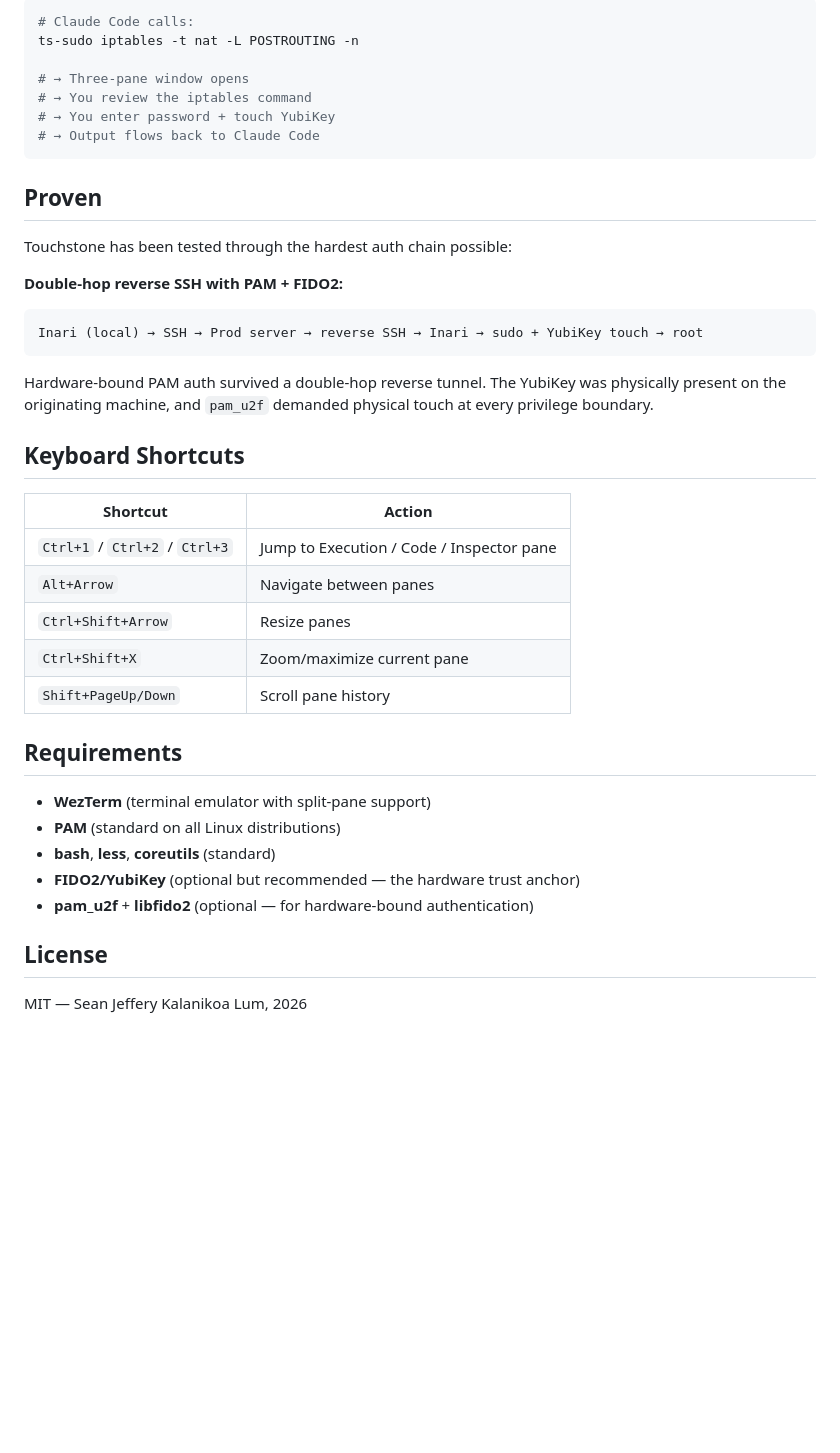
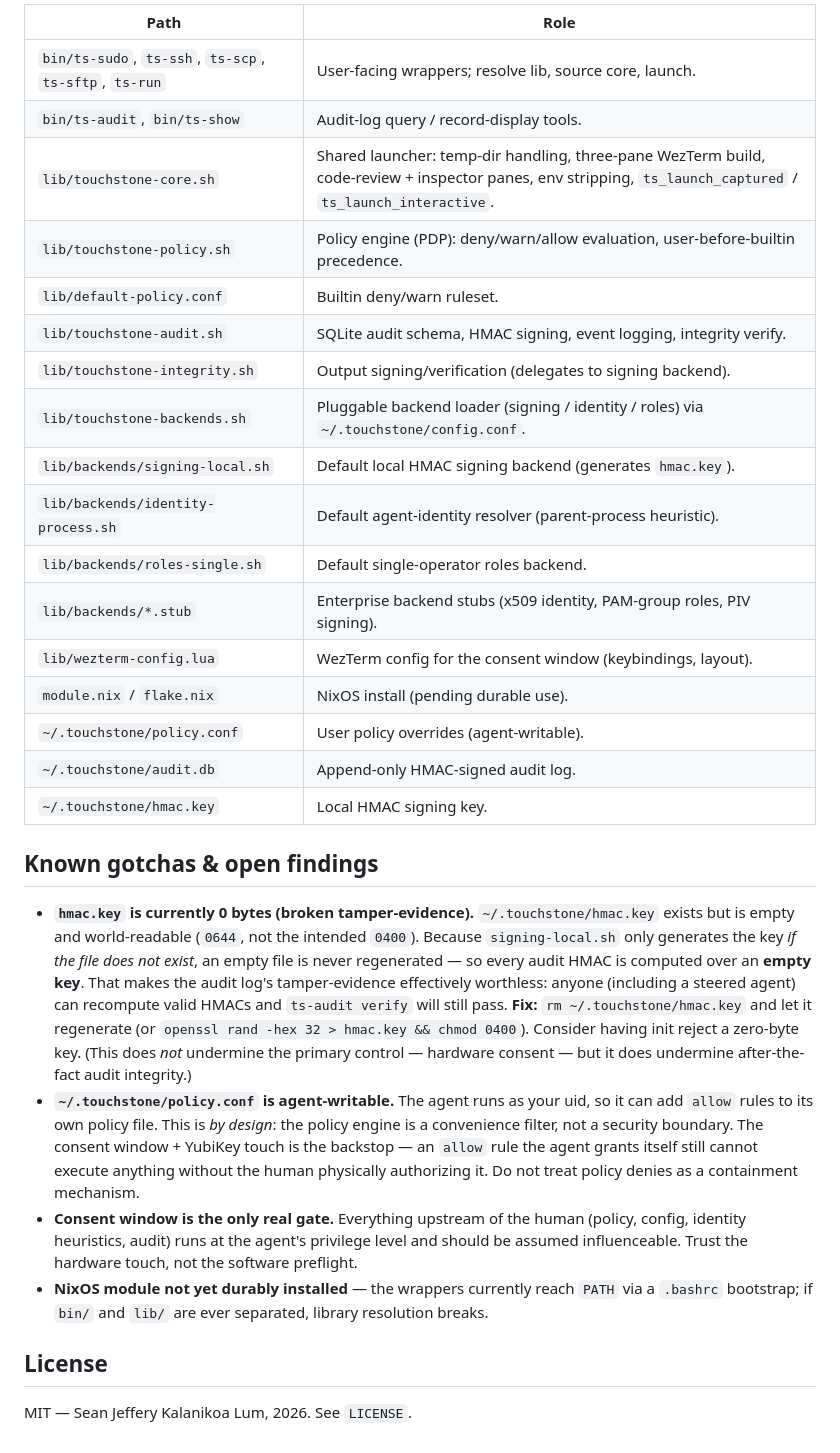
Before and after one commit to kalanik0a/touchstone, a Markdown page: README.md, the part around one of its changes. Drawn GitHub-style; blank space fills up the shorter version.

````diff
--- a/README.md
+++ b/README.md
@@ -112,44 +109,31 @@ Touchstone works with Claude Code out of the box. When Claude needs `sudo`:
 
-```bash
-# Claude Code calls:
-ts-sudo iptables -t nat -L POSTROUTING -n
+| Path | Role |
+|------|------|
+| `bin/ts-sudo`, `ts-ssh`, `ts-scp`, `ts-sftp`, `ts-run` | User-facing wrappers; resolve lib, source core, launch. |
+| `bin/ts-audit`, `bin/ts-show` | Audit-log query / record-display tools. |
+| `lib/touchstone-core.sh` | Shared launcher: temp-dir handling, three-pane WezTerm build, code-review + inspector panes, env stripping, `ts_launch_captured` / `ts_launch_interactive`. |
+| `lib/touchstone-policy.sh` | Policy engine (PDP): deny/warn/allow evaluation, user-before-builtin precedence. |
+| `lib/default-policy.conf` | Builtin deny/warn ruleset. |
+| `lib/touchstone-audit.sh` | SQLite audit schema, HMAC signing, event logging, integrity verify. |
+| `lib/touchstone-integrity.sh` | Output signing/verification (delegates to signing backend). |
+| `lib/touchstone-backends.sh` | Pluggable backend loader (signing / identity / roles) via `~/.touchstone/config.conf`. |
+| `lib/backends/signing-local.sh` | Default local HMAC signing backend (generates `hmac.key`). |
+| `lib/backends/identity-process.sh` | Default agent-identity resolver (parent-process heuristic). |
+| `lib/backends/roles-single.sh` | Default single-operator roles backend. |
+| `lib/backends/*.stub` | Enterprise backend stubs (x509 identity, PAM-group roles, PIV signing). |
+| `lib/wezterm-config.lua` | WezTerm config for the consent window (keybindings, layout). |
+| `module.nix` / `flake.nix` | NixOS install (pending durable use). |
+| `~/.touchstone/policy.conf` | User policy overrides (agent-writable). |
+| `~/.touchstone/audit.db` | Append-only HMAC-signed audit log. |
+| `~/.touchstone/hmac.key` | Local HMAC signing key. |
 
-# → Three-pane window opens
-# → You review the iptables command
-# → You enter password + touch YubiKey
-# → Output flows back to Claude Code
-```
+## Known gotchas & open findings
 
-## Proven
-
-Touchstone has been tested through the hardest auth chain possible:
-
-**Double-hop reverse SSH with PAM + FIDO2:**
-
-```
-Inari (local) → SSH → Prod server → reverse SSH → Inari → sudo + YubiKey touch → root
-```
-
-Hardware-bound PAM auth survived a double-hop reverse tunnel. The YubiKey was physically present on the originating machine, and `pam_u2f` demanded physical touch at every privilege boundary.
-
-## Keyboard Shortcuts
-
-| Shortcut | Action |
-|----------|--------|
-| `Ctrl+1` / `Ctrl+2` / `Ctrl+3` | Jump to Execution / Code / Inspector pane |
-| `Alt+Arrow` | Navigate between panes |
-| `Ctrl+Shift+Arrow` | Resize panes |
-| `Ctrl+Shift+X` | Zoom/maximize current pane |
-| `Shift+PageUp/Down` | Scroll pane history |
-
-## Requirements
-
-- **WezTerm** (terminal emulator with split-pane support)
-- **PAM** (standard on all Linux distributions)
-- **bash**, **less**, **coreutils** (standard)
-- **FIDO2/YubiKey** (optional but recommended — the hardware trust anchor)
-- **pam_u2f** + **libfido2** (optional — for hardware-bound authentication)
+- **`hmac.key` is currently 0 bytes (broken tamper-evidence).** `~/.touchstone/hmac.key` exists but is empty and world-readable (`0644`, not the intended `0400`). Because `signing-local.sh` only generates the key *if the file does not exist*, an empty file is never regenerated — so every audit HMAC is computed over an **empty key**. That makes the audit log's tamper-evidence effectively worthless: anyone (including a steered agent) can recompute valid HMACs and `ts-audit verify` will still pass. **Fix:** `rm ~/.touchstone/hmac.key` and let it regenerate (or `openssl rand -hex 32 > hmac.key && chmod 0400`). Consider having init reject a zero-byte key. (This does *not* undermine the primary control — hardware consent — but it does undermine after-the-fact audit integrity.)
+- **`~/.touchstone/policy.conf` is agent-writable.** The agent runs as your uid, so it can add `allow` rules to its own policy file. This is *by design*: the policy engine is a convenience filter, not a security boundary. The consent window + YubiKey touch is the backstop — an `allow` rule the agent grants itself still cannot execute anything without the human physically authorizing it. Do not treat policy denies as a containment mechanism.
+- **Consent window is the only real gate.** Everything upstream of the human (policy, config, identity heuristics, audit) runs at the agent's privilege level and should be assumed influenceable. Trust the hardware touch, not the software preflight.
+- **NixOS module not yet durably installed** — the wrappers currently reach `PATH` via a `.bashrc` bootstrap; if `bin/` and `lib/` are ever separated, library resolution breaks.
 
 ## License
 
-MIT — Sean Jeffery Kalanikoa Lum, 2026
+MIT — Sean Jeffery Kalanikoa Lum, 2026. See `LICENSE`.
````
Also changed, not shown: other parts of README.md (+75 -78 lines).
